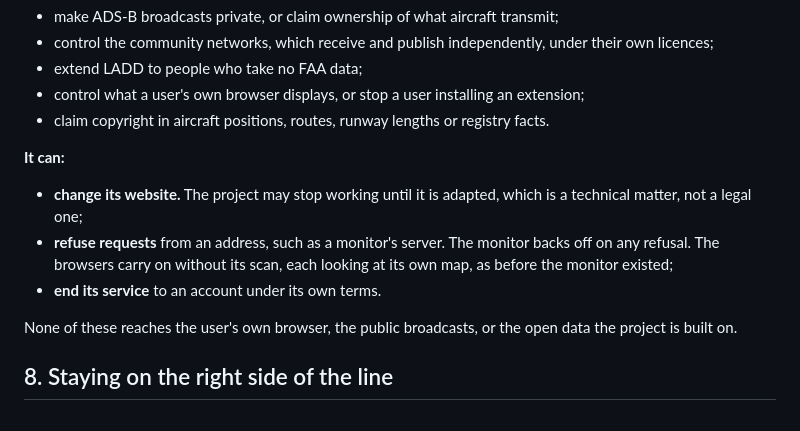
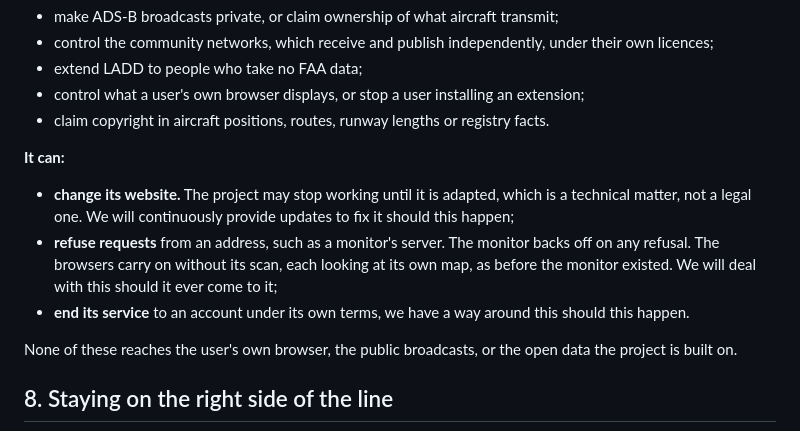
Before and after one commit to FinlayC1/fr24-ladd-unblocker, a Markdown page: docs/legal.md, the part around the change. Drawn GitHub-style.

```diff
--- a/docs/legal.md
+++ b/docs/legal.md
@@ -126,9 +126,9 @@ How a page is shown on a user's own screen is the user's choice. That is the pri
 
 **It can:**
 
-- **change its website.** The project may stop working until it is adapted, which is a technical matter, not a legal one;
-- **refuse requests** from an address, such as a monitor's server. The monitor backs off on any refusal. The browsers carry on without its scan, each looking at its own map, as before the monitor existed;
-- **end its service** to an account under its own terms.
+- **change its website.** The project may stop working until it is adapted, which is a technical matter, not a legal one. We will continuously provide updates to fix it should this happen;
+- **refuse requests** from an address, such as a monitor's server. The monitor backs off on any refusal. The browsers carry on without its scan, each looking at its own map, as before the monitor existed. We will deal with this should it ever come to it;
+- **end its service** to an account under its own terms, we have a way around this should this happen.
 
 None of these reaches the user's own browser, the public broadcasts, or the open data the project is built on.
 
```
